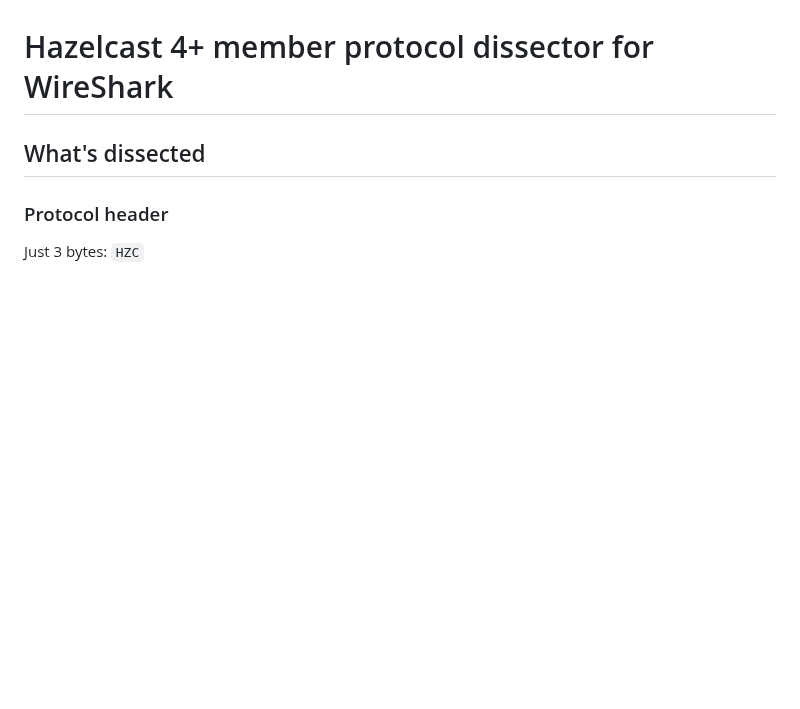
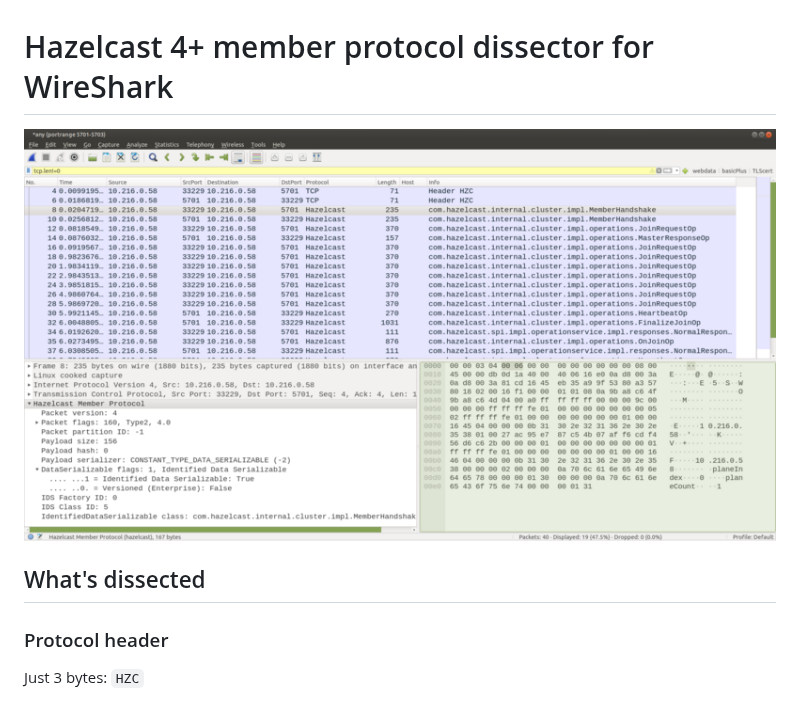
Before and after one commit to hazelcast/hazelcast-dissector-for-wireshark, a Markdown page: README.md, the part around the change. Drawn GitHub-style; pictures changed too: imgs/hazelcast-dissector-screenshot.png (added); blank space fills up the shorter version.

Commit message:
screenshot

```diff
--- a/README.md
+++ b/README.md
@@ -1,4 +1,6 @@
 # Hazelcast 4+ member protocol dissector for WireShark
+
+![Screenshot](imgs/hazelcast-dissector-screenshot.png)
 
 ## What's dissected
 
```
